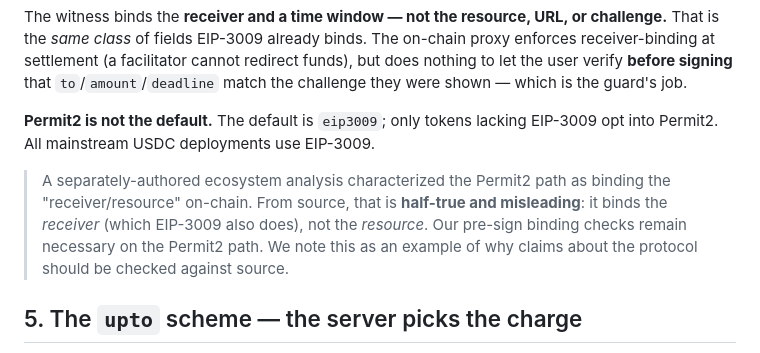
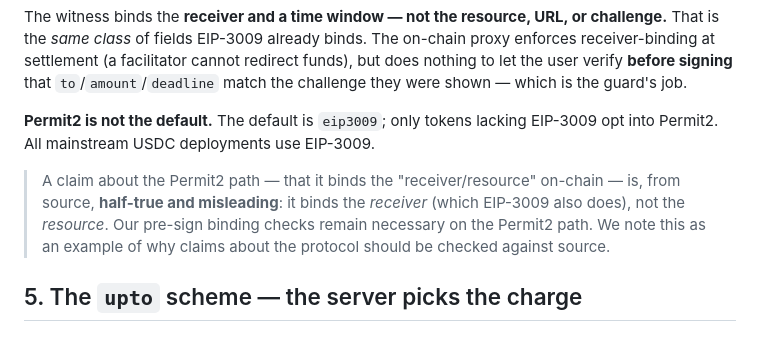
Before and after one commit to x402spendguard/x402-spendguard, a Markdown page: docs/x402-protocol-notes.md, the part around the change. Drawn GitHub-style.

```diff
--- a/docs/x402-protocol-notes.md
+++ b/docs/x402-protocol-notes.md
@@ -47,7 +47,7 @@ The witness binds the **receiver and a time window — not the resource, URL, or
 
 **Permit2 is not the default.** The default is `eip3009`; only tokens lacking EIP-3009 opt into Permit2. All mainstream USDC deployments use EIP-3009.
 
-> A separately-authored ecosystem analysis characterized the Permit2 path as binding the "receiver/resource" on-chain. From source, that is **half-true and misleading**: it binds the *receiver* (which EIP-3009 also does), not the *resource*. Our pre-sign binding checks remain necessary on the Permit2 path. We note this as an example of why claims about the protocol should be checked against source.
+> A claim about the Permit2 path — that it binds the "receiver/resource" on-chain — is, from source, **half-true and misleading**: it binds the *receiver* (which EIP-3009 also does), not the *resource*. Our pre-sign binding checks remain necessary on the Permit2 path. We note this as an example of why claims about the protocol should be checked against source.
 
 ## 5. The `upto` scheme — the server picks the charge
 
```
Also changed, not shown: THREAT_MODEL.md (+1 -1 lines), docs/prior-art.md (+4 -2 lines).
